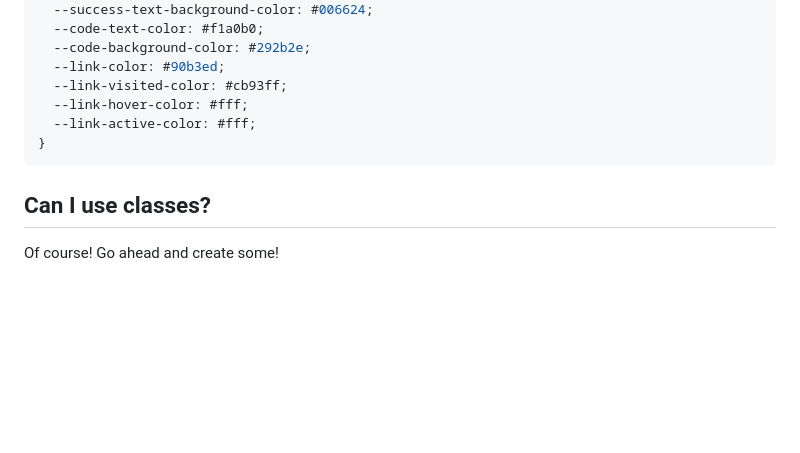
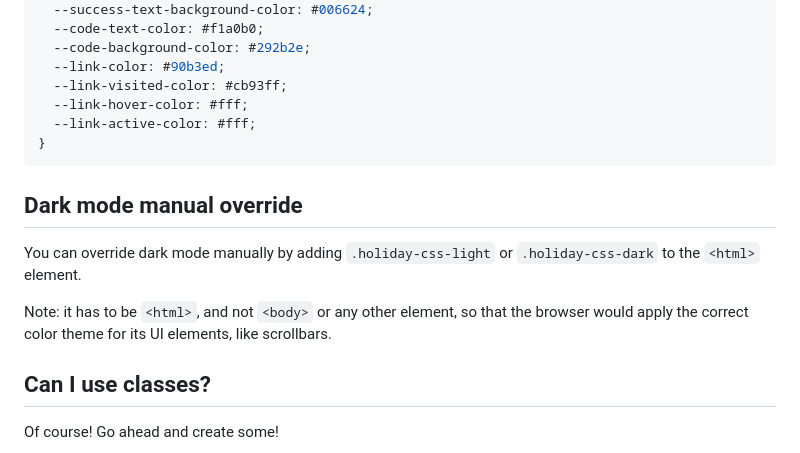
Before and after one commit to EvgenyOrekhov/holiday.css, a Markdown page: site/customization.md, the part around the change. Rendered like a GitHub page; blank space fills up the shorter version.

Commit message:
Add docs for dark mode manual override

````diff
--- a/site/customization.md
+++ b/site/customization.md
@@ -111,6 +111,15 @@ your needs:
 }
 ```
 
+## Dark mode manual override
+
+You can override dark mode manually by adding `.holiday-css-light` or
+`.holiday-css-dark` to the `<html>` element.
+
+Note: it has to be `<html>`, and not `<body>` or any other element, so that the
+browser would apply the correct color theme for its UI elements, like
+scrollbars.
+
 ## Can I use classes?
 
 Of course! Go ahead and create some!
````
